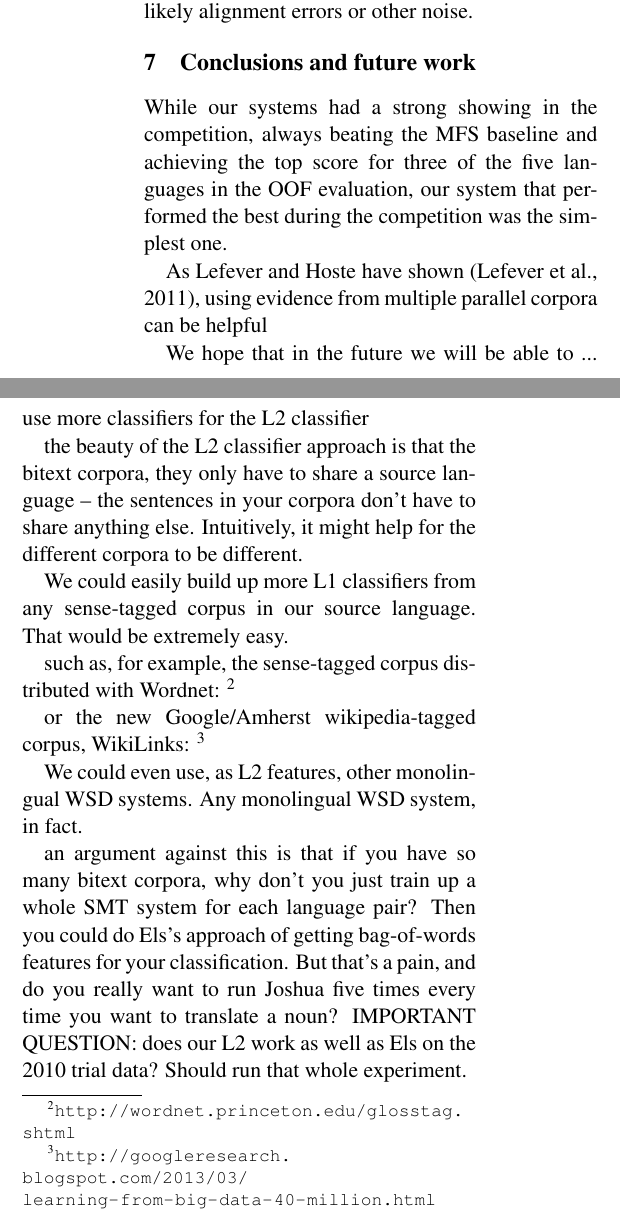
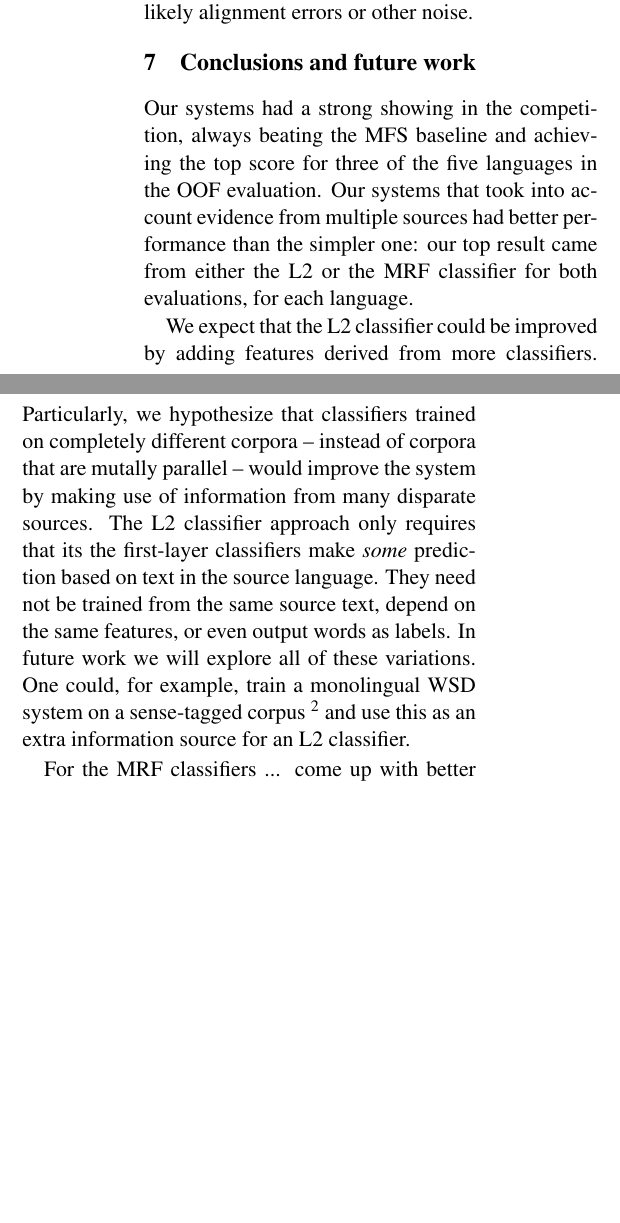
Before and after one commit to hltdi/semeval2013, a LaTeX paper (paper/semeval2013.tex): two parts of the columns of page 4 of 5, joined at a grey line, cut so that both start at the same text, the shorter picture padded with empty space. Compiled offline with pdfLaTeX.

Commit message:
some more writing and editing

```diff
--- a/paper/semeval2013.tex
+++ b/paper/semeval2013.tex
@@ -301,43 +301,39 @@ We dropped all of the training instances with labels that only occurred once,
 considering them likely alignment errors or other noise.
 
 \section{Conclusions and future work}
-While our systems had a strong showing in the competition, always beating the
-MFS baseline and achieving the top score for three of the five languages in the
-OOF evaluation, our system that performed the best during the competition was
-the simplest one.
+Our systems had a strong showing in the competition, always beating the MFS
+baseline and achieving the top score for three of the five languages in the OOF
+evaluation. Our systems that took into account evidence from multiple sources
+had better performance than the simpler one: our top result came from either
+the L2 or the MRF classifier for both evaluations, for each language.
 
-As Lefever and Hoste have shown \cite{lefever-hoste-decock:2011:ACL-HLT2011},
-using evidence from multiple parallel corpora can be helpful
+We expect that the L2 classifier could be improved by adding features derived
+from more classifiers. Particularly, we hypothesize that classifiers trained on
+completely different corpora -- instead of corpora that are mutally parallel --
+would improve the system by making use of information from many disparate
+sources. The L2 classifier approach only requires that its the first-layer
+classifiers make \emph{some} prediction based on text in the source language.
+They need not be trained from the same source text, depend on the same
+features, or even output words as labels. In future work we will explore
+all of these variations. One could, for example, train a monolingual WSD system
+on a sense-tagged corpus \footnote{Perhaps the sense-tagged corpus from Wordnet
+(\url{http://wordnet.princeton.edu/glosstag.shtml})
+or the new ``WikiLinks" corpus from Google and UMass Amherst, in which text is
+tagged with ``sense labels" that are just links to disambiguated Wikipedia
+articles
+(\url{http://googleresearch.blogspot.com/2013/03/learning-from-big-data-40-million.html})}
+and use this as an extra information source for an L2 classifier.
 
-We hope that in the future we will be able to ...
- use more classifiers for the L2 classifier
-
- the beauty of the L2 classifier approach is that the bitext corpora, they
-only have to share a source language -- the sentences in your corpora don't
-have to share anything else. Intuitively, it might help for the different
-corpora to be different.
-
-We could easily build up more L1 classifiers from any sense-tagged corpus in
-our source language. That would be extremely easy.
-
-such as, for example, the sense-tagged corpus distributed with Wordnet:
-\footnote{\url{http://wordnet.princeton.edu/glosstag.shtml}}
-
-or the new Google/Amherst wikipedia-tagged corpus, WikiLinks:
-\footnote{\url{http://googleresearch.blogspot.com/2013/03/learning-from-big-data-40-million.html}}
-
-We could even use, as L2 features, other monolingual WSD systems. Any
-monolingual WSD system, in fact.
+%% an argument against this is that if you have so many bitext corpora, why
+%% don't you just train up a whole SMT system for each language pair? Then you
+%% could do Els's approach of getting bag-of-words features for your
+%% classification. But that's a pain, and do you really want to run Joshua five
+%% times every time you want to translate a noun? IMPORTANT QUESTION: does our
+%% L2 work as well as Els on the 2010 trial data? Should run that whole
+%% experiment.
 
 
-an argument against this is that if you have so many bitext corpora, why
-don't you just train up a whole SMT system for each language pair? Then you
-could do Els's approach of getting bag-of-words features for your
-classification. But that's a pain, and do you really want to run Joshua five
-times every time you want to translate a noun? IMPORTANT QUESTION: does our L2
-work as well as Els on the 2010 trial data? Should run that whole experiment.
-
-
+For the MRF classifiers ...
 come up with better ways to set the edge weights for the MRF. We tried doing
 the negative logprob of joint probabilities (and then weighting those with
 sort of an arbitrary hyperparameter), and that intuitively seems like it might
```
